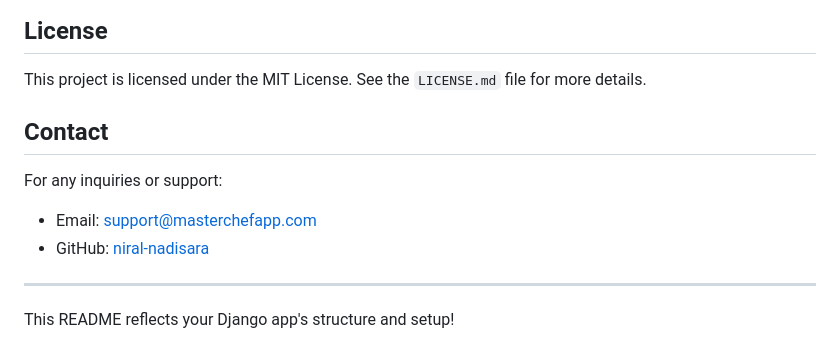
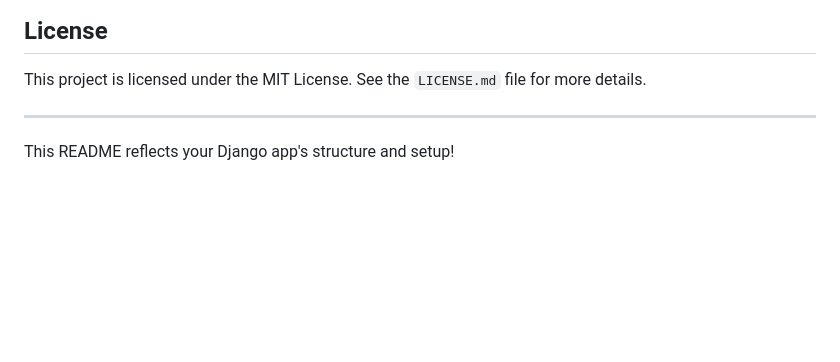
Before and after one commit to samsonwilliams/Masterchef, a Markdown page: README.md, the part around the change. Drawn GitHub-style; blank space fills up the shorter version.

```diff
--- a/README.md
+++ b/README.md
@@ -153,12 +153,6 @@ For production, ensure you:
 
 This project is licensed under the MIT License. See the `LICENSE.md` file for more details.
 
-## Contact
-
-For any inquiries or support:
-
-- Email: support@masterchefapp.com
-- GitHub: [niral-nadisara](https://github.com/niral-nadisara)
 
 ---
 
```
